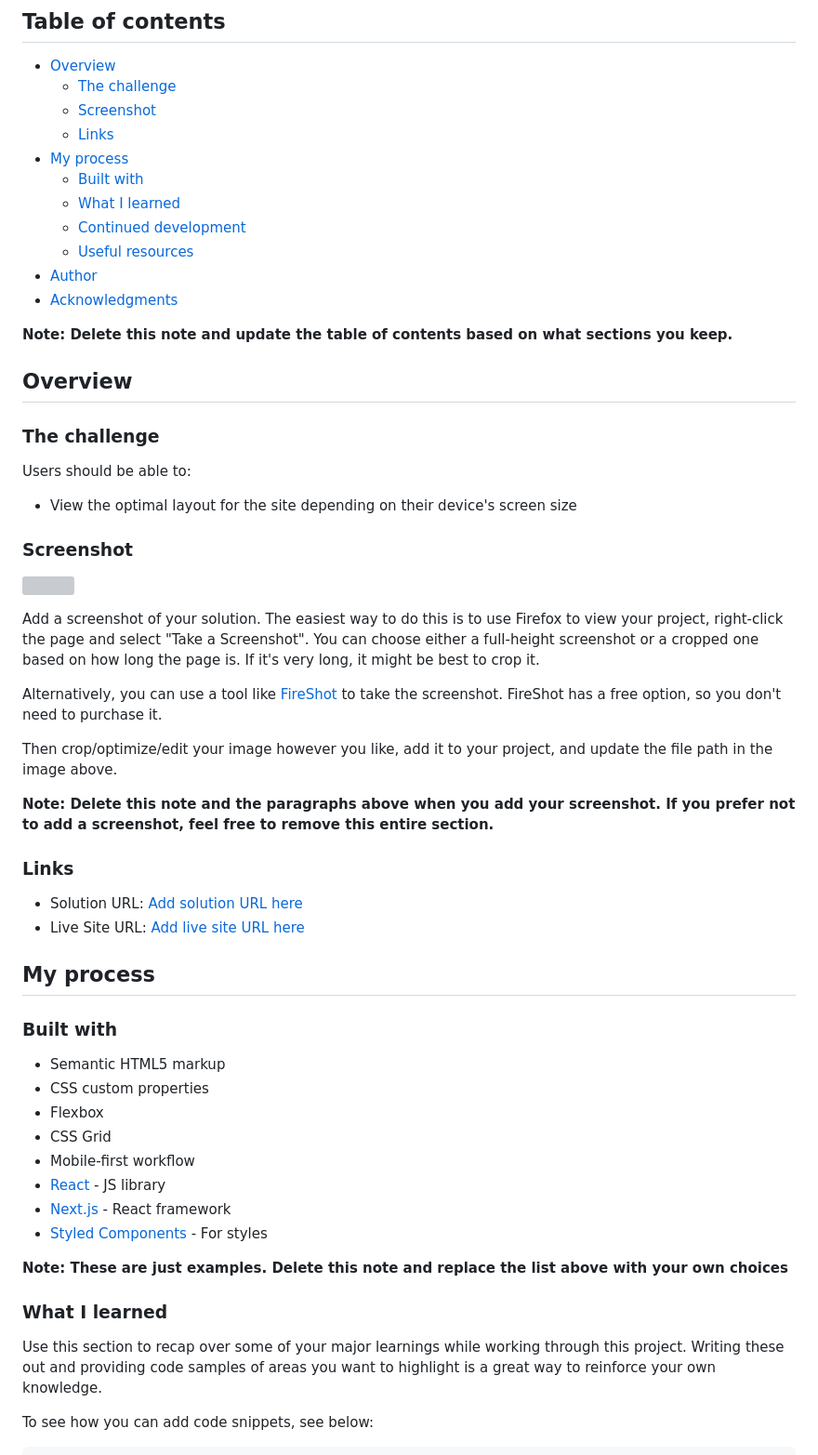
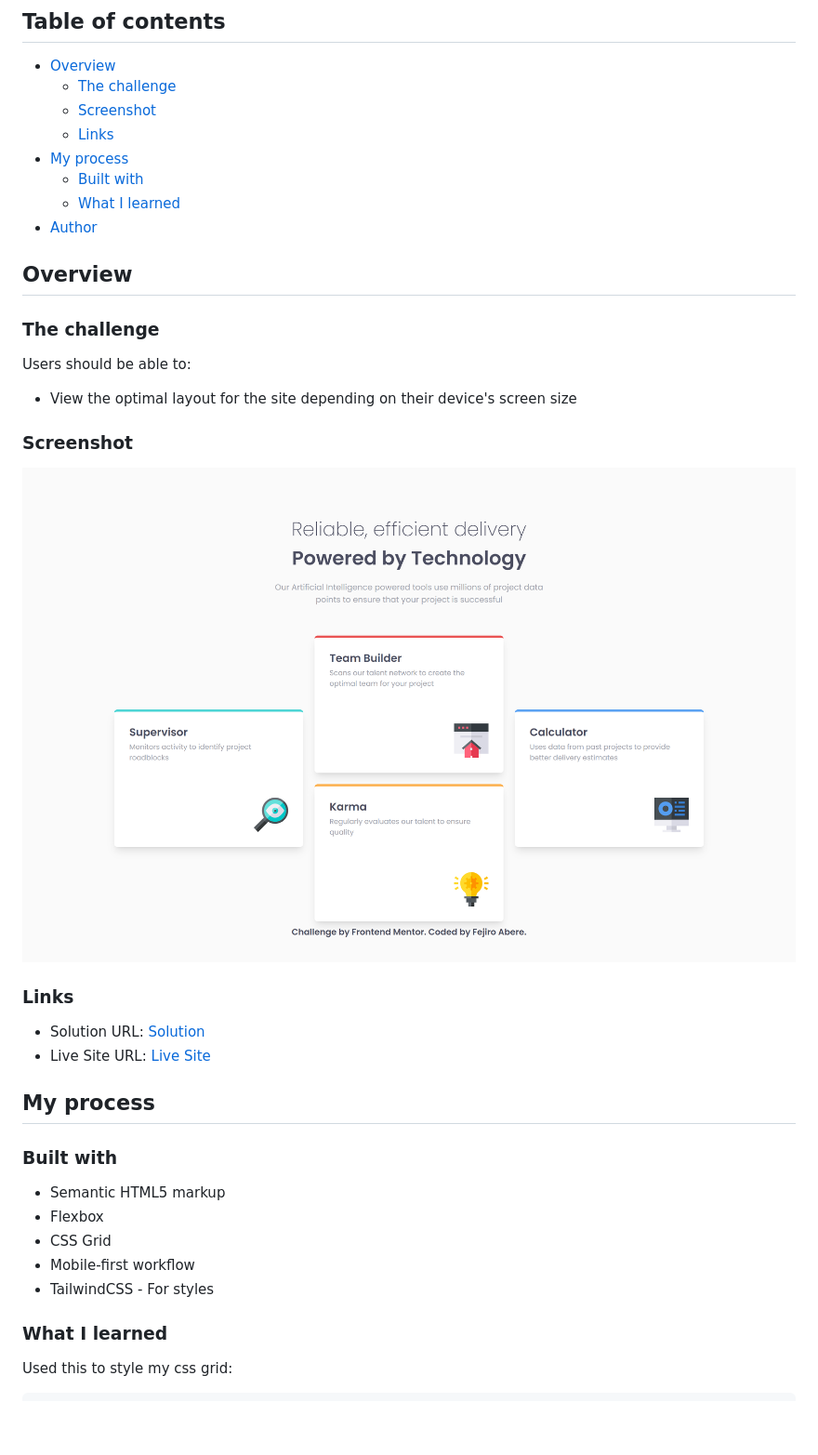
Before and after one commit to Fejiro001/four-card-feature-section-master, a Markdown page: README.md, the part around the change printed below. Shown: that part at 93% size. GitHub-like rendering; pictures changed too: design/screenshot.png (added); blank space fills up the shorter version; grey boxes are pictures that could not be loaded.

````diff
--- a/README.md
+++ b/README.md
@@ -11,12 +11,7 @@ This is a solution to the [Four card feature section challenge on Frontend Mento
 - [My process](#my-process)
   - [Built with](#built-with)
   - [What I learned](#what-i-learned)
-  - [Continued development](#continued-development)
-  - [Useful resources](#useful-resources)
 - [Author](#author)
-- [Acknowledgments](#acknowledgments)
-
-**Note: Delete this note and update the table of contents based on what sections you keep.**
 
 ## Overview
 
@@ -28,40 +23,25 @@ Users should be able to:
 
 ### Screenshot
 
-![](./screenshot.jpg)
-
-Add a screenshot of your solution. The easiest way to do this is to use Firefox to view your project, right-click the page and select "Take a Screenshot". You can choose either a full-height screenshot or a cropped one based on how long the page is. If it's very long, it might be best to crop it.
-
-Alternatively, you can use a tool like [FireShot](https://getfireshot.com/) to take the screenshot. FireShot has a free option, so you don't need to purchase it.
-
-Then crop/optimize/edit your image however you like, add it to your project, and update the file path in the image above.
-
-**Note: Delete this note and the paragraphs above when you add your screenshot. If you prefer not to add a screenshot, feel free to remove this entire section.**
+![](./design/screenshot.png)
 
 ### Links
 
-- Solution URL: [Add solution URL here](https://your-solution-url.com)
-- Live Site URL: [Add live site URL here](https://your-live-site-url.com)
+- Solution URL: [Solution]()
+- Live Site URL: [Live Site](https://fejiro001.github.io/four-card-feature-section-master/)
 
 ## My process
 
 ### Built with
 
 - Semantic HTML5 markup
-- CSS custom properties
 - Flexbox
 - CSS Grid
 - Mobile-first workflow
-- [React](https://reactjs.org/) - JS library
-- [Next.js](https://nextjs.org/) - React framework
-- [Styled Components](https://styled-components.com/) - For styles
-
-**Note: These are just examples. Delete this note and replace the list above with your own choices**
+- TailwindCSS - For styles
 
 ### What I learned
 
-Use this section to recap over some of your major learnings while working through this project. Writing these out and providing code samples of areas you want to highlight is a great way to reinforce your own knowledge.
-
-To see how you can add code snippets, see below:
+Used this to style my css grid:
 
 ```html
````
Also changed, not shown: other parts of README.md (+5 -39 lines).
